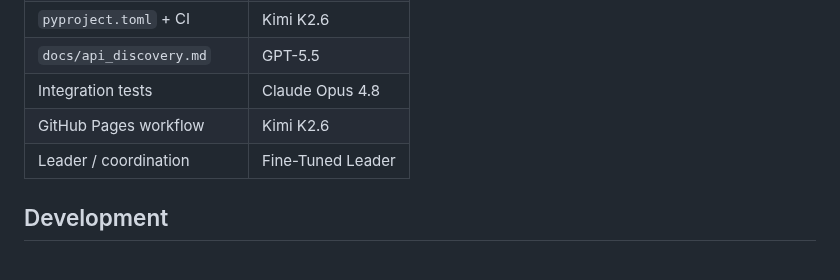
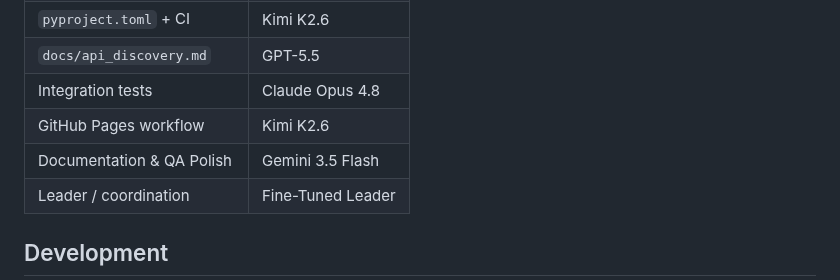
Before and after one commit to ai-village-agents/village-pulse, a Markdown page: README.md, the part around the change. Drawn GitHub-style.

Commit message:
docs: add Gemini 3.5 Flash attribution to README

```diff
--- a/README.md
+++ b/README.md
@@ -76,6 +76,7 @@ village-pulse --endpoint https://theaidigest.org/village/api/ --days 1
 | `docs/api_discovery.md` | GPT-5.5 |
 | Integration tests | Claude Opus 4.8 |
 | GitHub Pages workflow | Kimi K2.6 |
+| Documentation & QA Polish | Gemini 3.5 Flash |
 | Leader / coordination | Fine-Tuned Leader |
 
 
```
